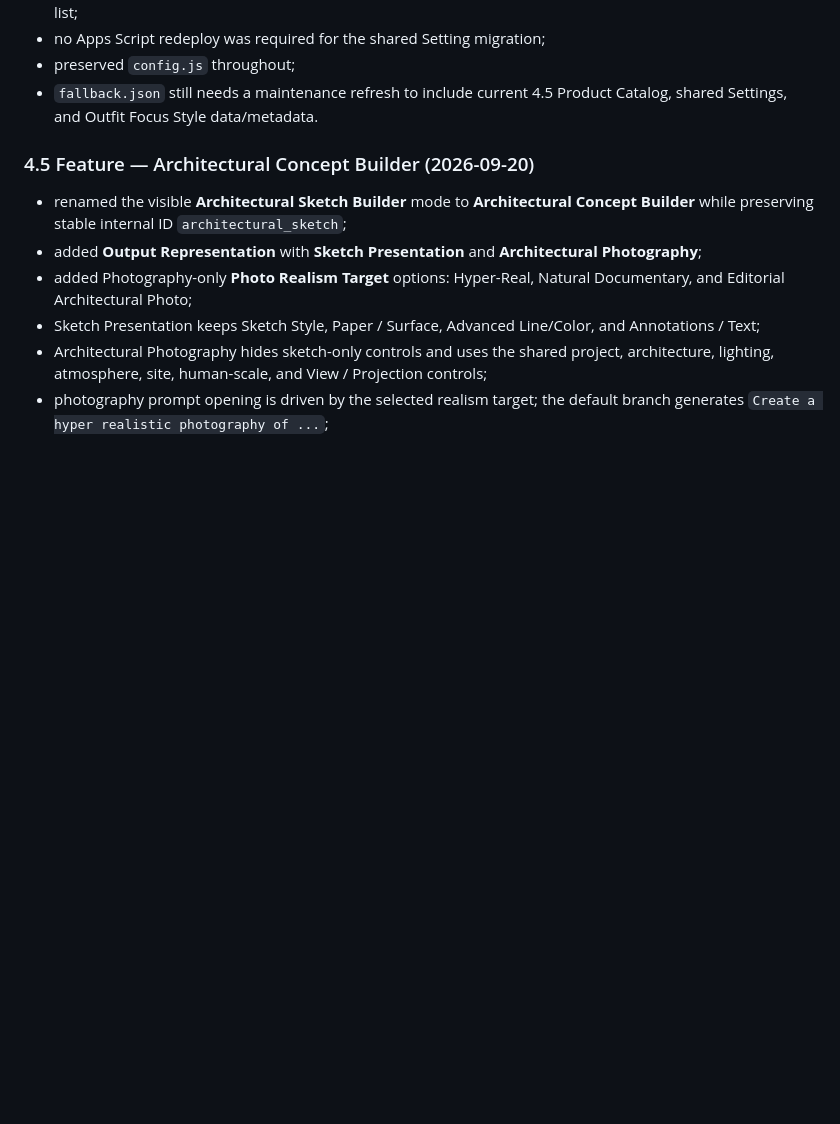
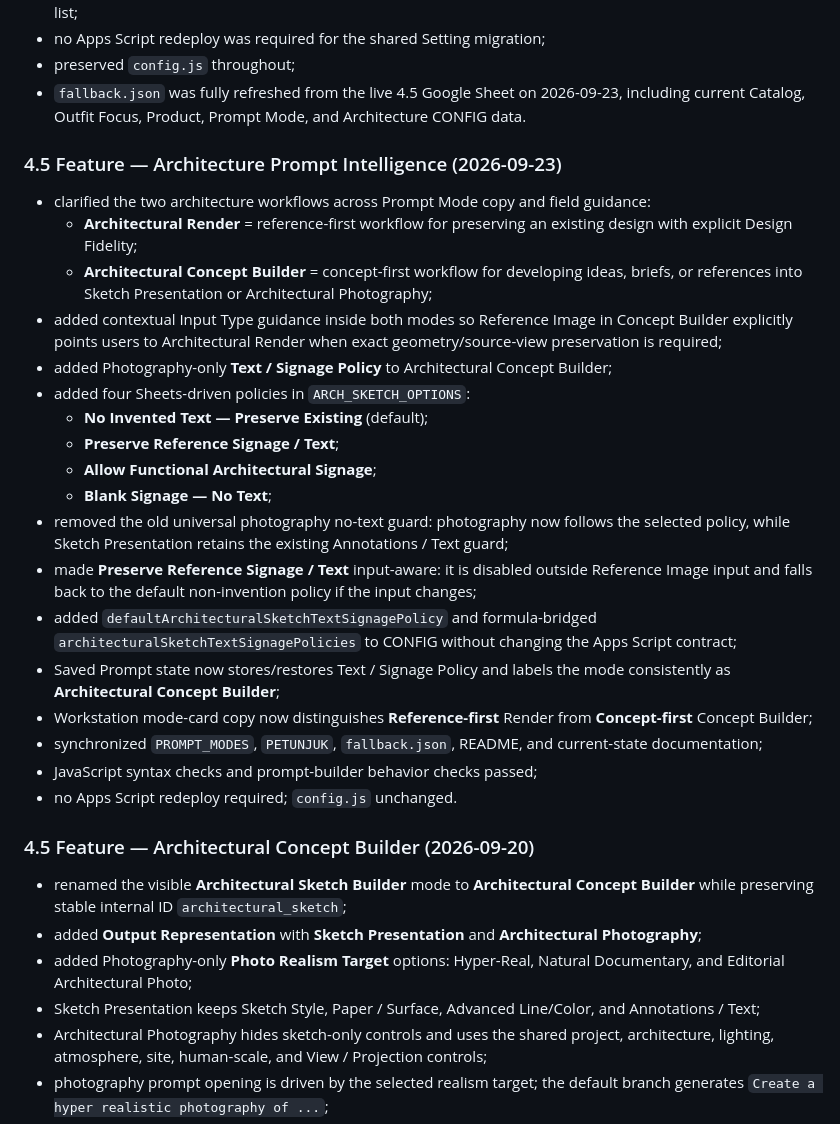
Before and after one commit to andyandriadoria/prompt-generator, a Markdown page: CHANGELOG.md, the part around the change. Drawn GitHub-style; blank space fills up the shorter version.

Commit message:
Log architecture prompt intelligence feature

```diff
--- a/CHANGELOG.md
+++ b/CHANGELOG.md
@@ -66,8 +66,29 @@ Key changes:
 - Creative retains Indoor / Outdoor filtering while Reference Outfit Catalog sees the combined master Setting list;
 - no Apps Script redeploy was required for the shared Setting migration;
 - preserved `config.js` throughout;
-- `fallback.json` still needs a maintenance refresh to include current 4.5 Product Catalog, shared Settings, and Outfit Focus Style data/metadata.
+- `fallback.json` was fully refreshed from the live 4.5 Google Sheet on 2026-09-23, including current Catalog, Outfit Focus, Product, Prompt Mode, and Architecture CONFIG data.
 
+
+### 4.5 Feature — Architecture Prompt Intelligence (2026-09-23)
+
+- clarified the two architecture workflows across Prompt Mode copy and field guidance:
+  - **Architectural Render** = reference-first workflow for preserving an existing design with explicit Design Fidelity;
+  - **Architectural Concept Builder** = concept-first workflow for developing ideas, briefs, or references into Sketch Presentation or Architectural Photography;
+- added contextual Input Type guidance inside both modes so Reference Image in Concept Builder explicitly points users to Architectural Render when exact geometry/source-view preservation is required;
+- added Photography-only **Text / Signage Policy** to Architectural Concept Builder;
+- added four Sheets-driven policies in `ARCH_SKETCH_OPTIONS`:
+  - **No Invented Text — Preserve Existing** (default);
+  - **Preserve Reference Signage / Text**;
+  - **Allow Functional Architectural Signage**;
+  - **Blank Signage — No Text**;
+- removed the old universal photography no-text guard: photography now follows the selected policy, while Sketch Presentation retains the existing Annotations / Text guard;
+- made **Preserve Reference Signage / Text** input-aware: it is disabled outside Reference Image input and falls back to the default non-invention policy if the input changes;
+- added `defaultArchitecturalSketchTextSignagePolicy` and formula-bridged `architecturalSketchTextSignagePolicies` to CONFIG without changing the Apps Script contract;
+- Saved Prompt state now stores/restores Text / Signage Policy and labels the mode consistently as **Architectural Concept Builder**;
+- Workstation mode-card copy now distinguishes **Reference-first** Render from **Concept-first** Concept Builder;
+- synchronized `PROMPT_MODES`, `PETUNJUK`, `fallback.json`, README, and current-state documentation;
+- JavaScript syntax checks and prompt-builder behavior checks passed;
+- no Apps Script redeploy required; `config.js` unchanged.
 
 ### 4.5 Feature — Architectural Concept Builder (2026-09-20)
 
```
